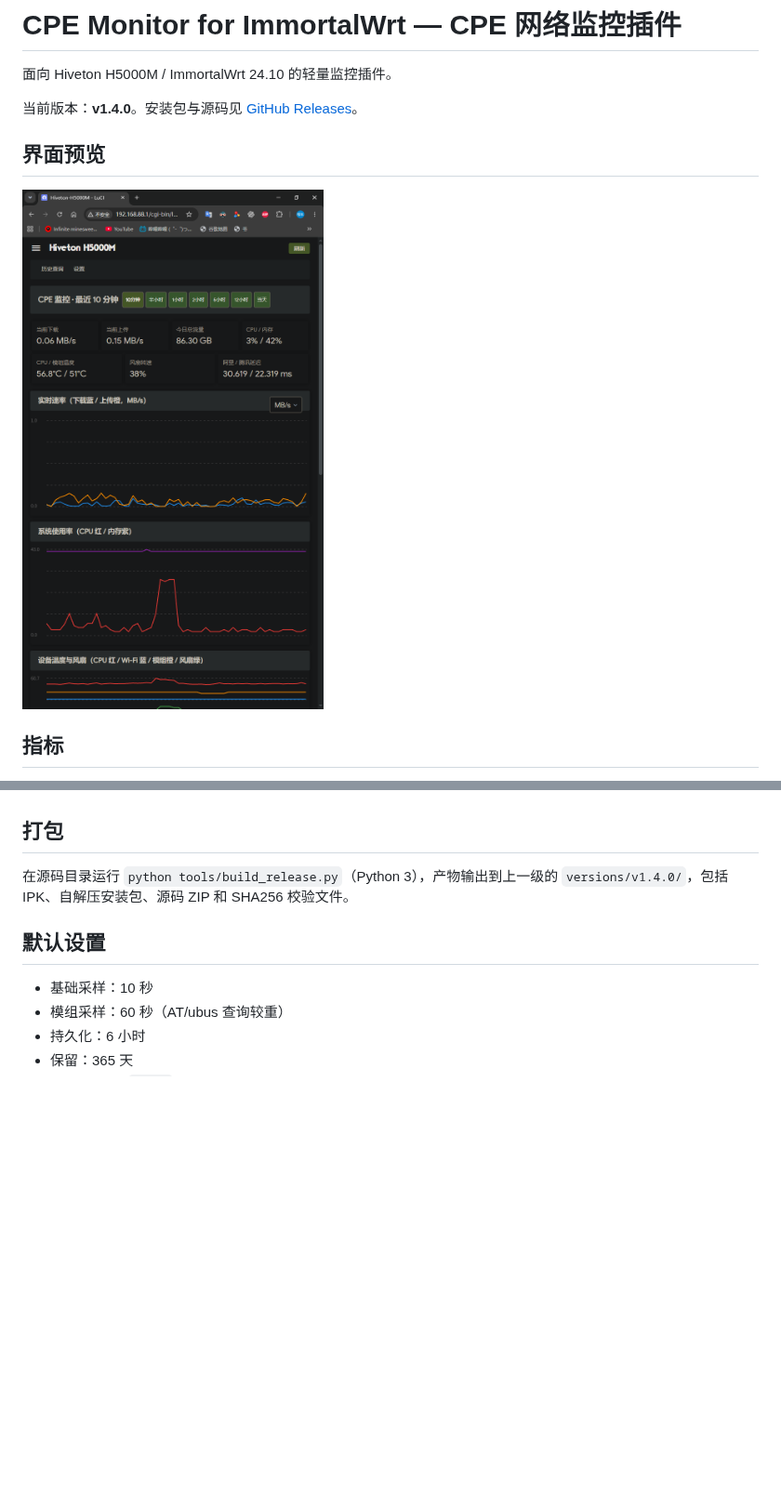
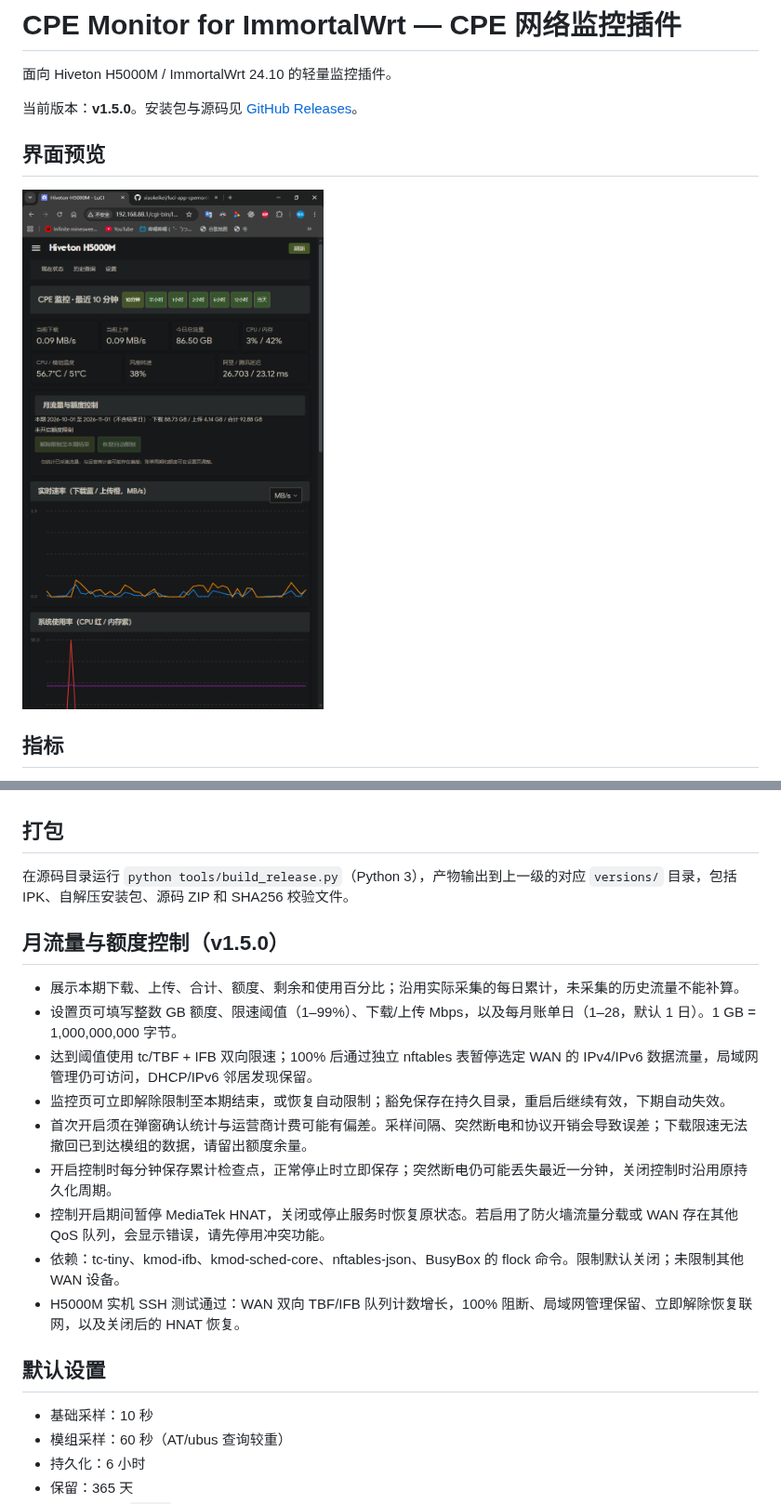
Before and after one commit to xiaokeikei/luci-app-cpemonitor, a Markdown page: README.md, 2 parts joined by grey strips. Shown at 93% size. Rendered like a GitHub page; pictures changed too: docs/images/cpemonitor-v1.5.0.png (added); blank space fills up the shorter version.

Commit message:
Release v1.5.0 with monthly quotas and WAN controls

```diff
--- a/README.md
+++ b/README.md
@@ -2,11 +2,11 @@
 
 面向 Hiveton H5000M / ImmortalWrt 24.10 的轻量监控插件。
 
-当前版本：**v1.4.0**。安装包与源码见 [GitHub Releases](https://github.com/xiaokeikei/luci-app-cpemonitor/releases/latest)。
+当前版本：**v1.5.0**。安装包与源码见 [GitHub Releases](https://github.com/xiaokeikei/luci-app-cpemonitor/releases/latest)。
 
 ## 界面预览
 
-![CPE 监控 v1.4.0：时间范围筛选与实时监控图表](docs/images/cpemonitor-v1.4.0.png)
+![CPE 监控 v1.5.0：现在状态、时间范围筛选和月流量额度控制](docs/images/cpemonitor-v1.5.0.png)
 
 ## 指标
 
@@ -54,7 +56,19 @@ LuCI 菜单：`状态 → CPE 监控`。
 
 ## 打包
 
-在源码目录运行 `python tools/build_release.py`（Python 3），产物输出到上一级的 `versions/v1.4.0/`，包括 IPK、自解压安装包、源码 ZIP 和 SHA256 校验文件。
+在源码目录运行 `python tools/build_release.py`（Python 3），产物输出到上一级的对应 `versions/` 目录，包括 IPK、自解压安装包、源码 ZIP 和 SHA256 校验文件。
+
+## 月流量与额度控制（v1.5.0）
+
+- 展示本期下载、上传、合计、额度、剩余和使用百分比；沿用实际采集的每日累计，未采集的历史流量不能补算。
+- 设置页可填写整数 GB 额度、限速阈值（1–99%）、下载/上传 Mbps，以及每月账单日（1–28，默认 1 日）。1 GB = 1,000,000,000 字节。
+- 达到阈值使用 tc/TBF + IFB 双向限速；100% 后通过独立 nftables 表暂停选定 WAN 的 IPv4/IPv6 数据流量，局域网管理仍可访问，DHCP/IPv6 邻居发现保留。
+- 监控页可立即解除限制至本期结束，或恢复自动限制；豁免保存在持久目录，重启后继续有效，下期自动失效。
+- 首次开启须在弹窗确认统计与运营商计费可能有偏差。采样间隔、突然断电和协议开销会导致误差；下载限速无法撤回已到达模组的数据，请留出额度余量。
+- 开启控制时每分钟保存累计检查点，正常停止时立即保存；突然断电仍可能丢失最近一分钟，关闭控制时沿用原持久化周期。
+- 控制开启期间暂停 MediaTek HNAT，关闭或停止服务时恢复原状态。若启用了防火墙流量分载或 WAN 存在其他 QoS 队列，会显示错误，请先停用冲突功能。
+- 依赖：tc-tiny、kmod-ifb、kmod-sched-core、nftables-json、BusyBox 的 flock 命令。限制默认关闭；未限制其他 WAN 设备。
+- H5000M 实机 SSH 测试通过：WAN 双向 TBF/IFB 队列计数增长，100% 阻断、局域网管理保留、立即解除恢复联网，以及关闭后的 HNAT 恢复。
 
 ## 默认设置
 
```
Also changed, not shown: other parts of README.md (+4 -2 lines), CHANGELOG.md (+11 -0 lines), RELEASE_NOTES-v1.5.0.md (added, +24 -0 lines), 15 other files.
